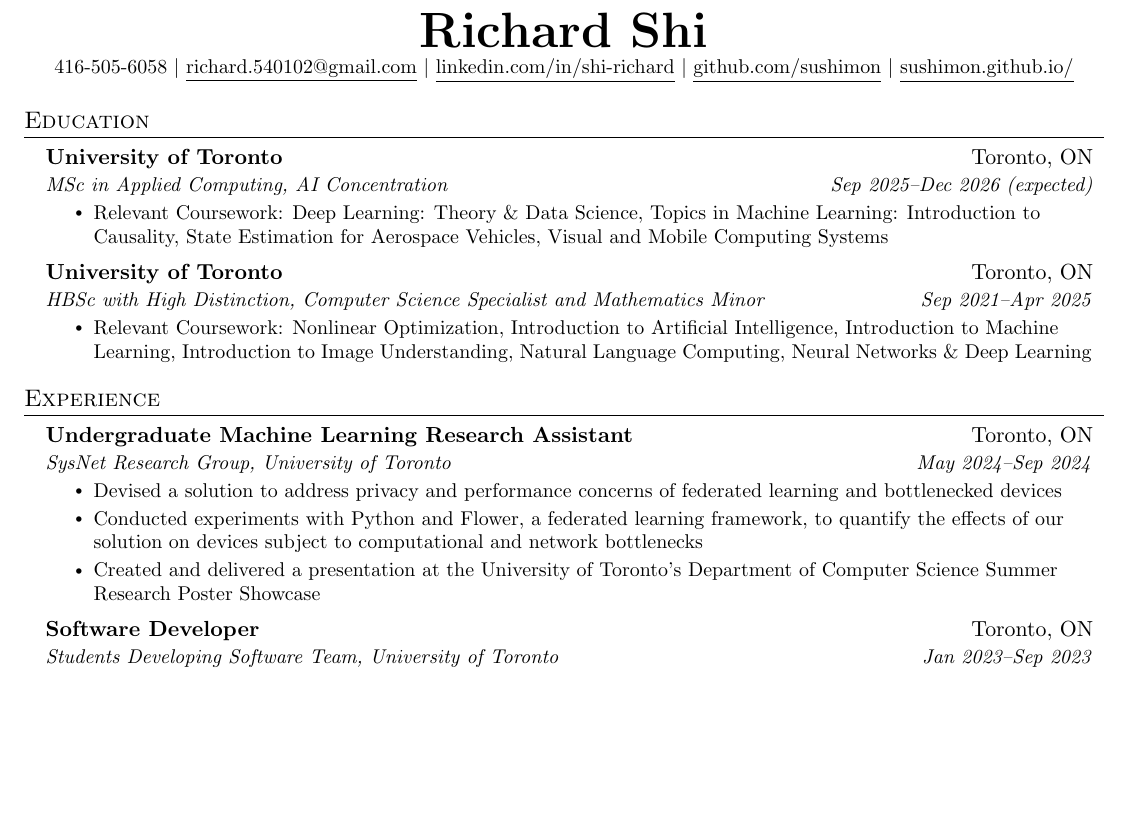
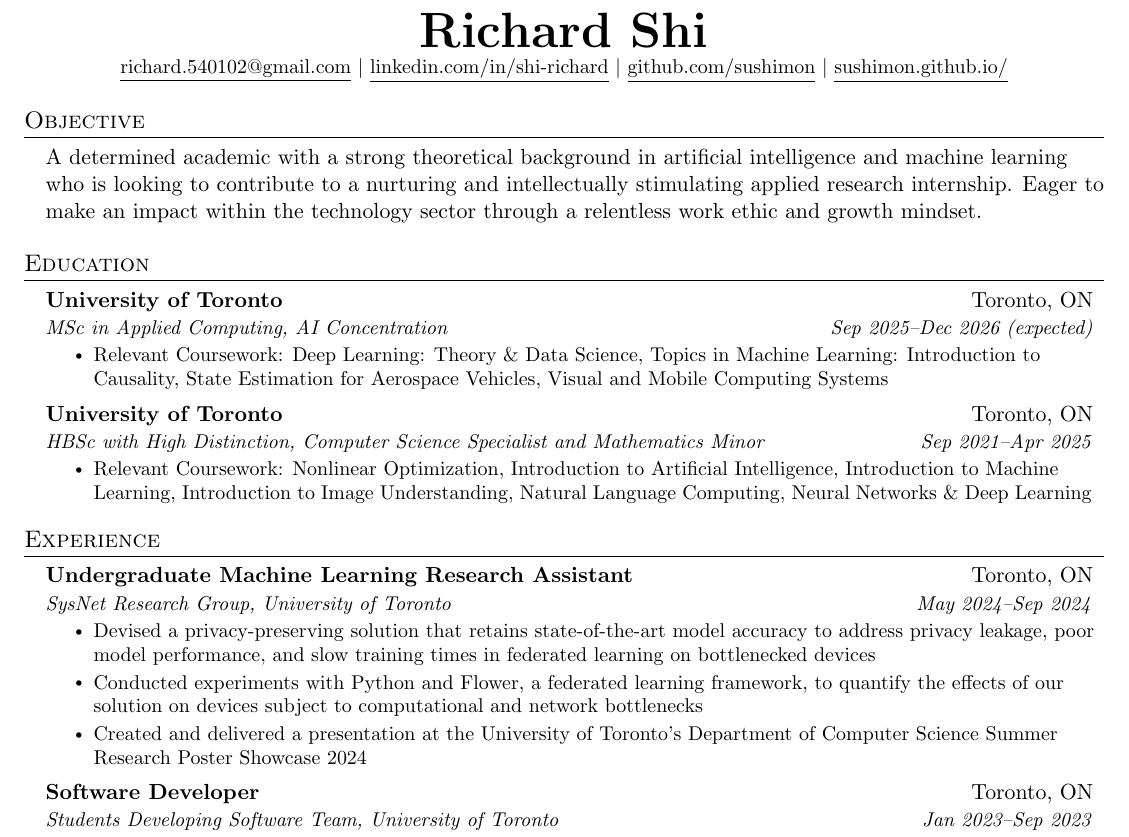
Before and after one commit to sushimon/Richard-Shi-Resume, a LaTeX CV (resume.tex): part of the page, cut so that both start at the same text, the shorter picture padded with empty space. Compiled offline with pdfLaTeX.

Commit message:
Updated resume v1

```diff
--- a/resume.tex
+++ b/resume.tex
@@ -12,6 +12,7 @@
 \usepackage{titlesec}
 \usepackage{marvosym}
 \usepackage{graphicx}
+\usepackage{changepage}
 \usepackage[usenames,dvipsnames]{color}
 \usepackage{verbatim}
 \usepackage{enumitem}
@@ -115,11 +116,18 @@
 
 \begin{center}
     \textbf{\Huge \scshape Richard Shi} \\ \vspace{1pt}
-    \small 416-505-6058 $|$ \href{mailto:richard.540102@gmail.com}{\underline{richard.540102@gmail.com}} $|$
+    \small \href{mailto:richard.540102@gmail.com}{\underline{richard.540102@gmail.com}} $|$
     \href{https://www.linkedin.com/in/shi-richard/}{\underline{linkedin.com/in/shi-richard}} $|$
     \href{https://github.com/sushimon}{\underline{github.com/sushimon}}
     $|$ \href{https://sushimon.github.io/}{\underline{sushimon.github.io/}}
 \end{center}
+
+
+%----------OBJECTIVE----------
+\section{Objective}
+  \begin{adjustwidth}{0.15in}{}
+    A determined academic with a strong theoretical background in artificial intelligence and machine learning who is looking to contribute to a nurturing and intellectually stimulating applied research internship. Eager to make an impact within the technology sector through a relentless work ethic and growth mindset.
+  \end{adjustwidth}
 
 
 %----------EDUCATION----------
@@ -142,9 +150,9 @@
   \resumeSubHeadingListStart
     \resumeSubheading{Undergraduate Machine Learning Research Assistant}{Toronto, ON}{SysNet Research Group, University of Toronto}{May 2024--Sep 2024}
       \resumeItemListStart
-        \resumeItem{Devised a solution to address privacy and performance concerns of federated learning and bottlenecked devices}
+        \resumeItem{Devised a privacy-preserving solution that retains state-of-the-art model accuracy to address privacy leakage, poor model performance, and slow training times in federated learning on bottlenecked devices}
         \resumeItem{Conducted experiments with Python and Flower, a federated learning framework, to quantify the effects of our solution on devices subject to computational and network bottlenecks}
-        \resumeItem{Created and delivered a presentation at the University of Toronto's Department of Computer Science Summer Research Poster Showcase}
+        \resumeItem{Created and delivered a presentation at the University of Toronto's Department of Computer Science Summer Research Poster Showcase 2024}
       \resumeItemListEnd
 
     \resumeSubheading{Software Developer}{Toronto, ON}{Students Developing Software Team, University of Toronto}{Jan 2023--Sep 2023}
```
